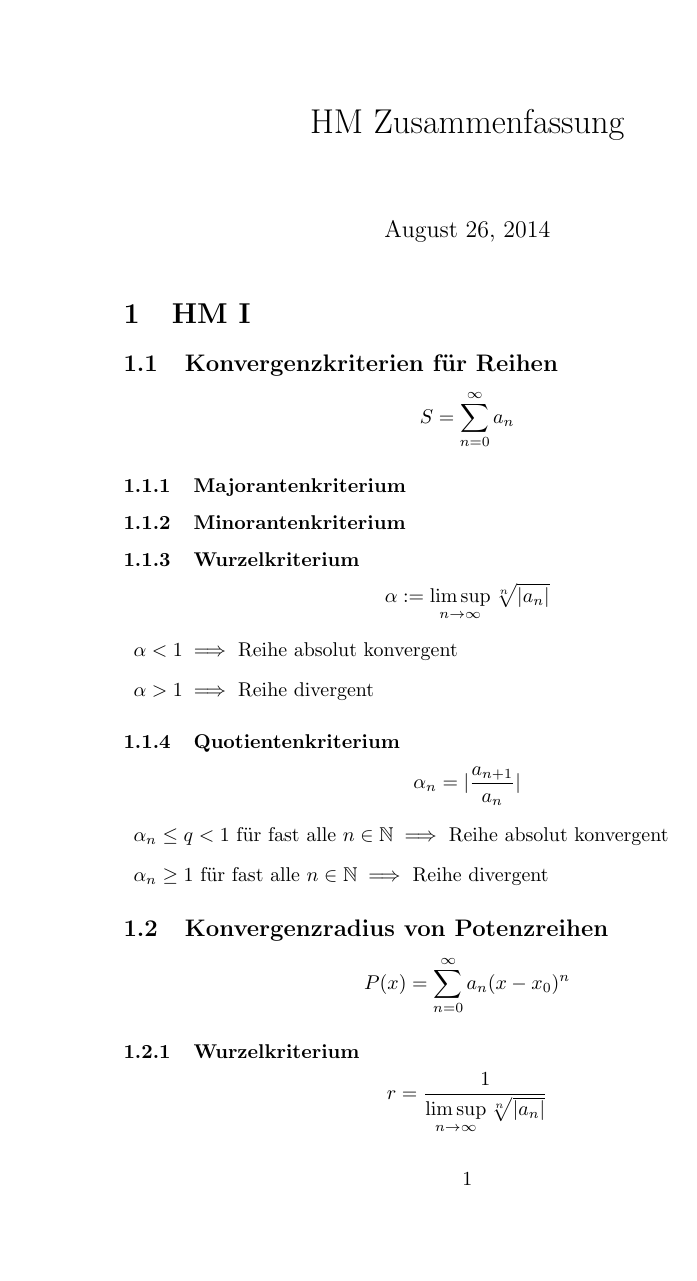
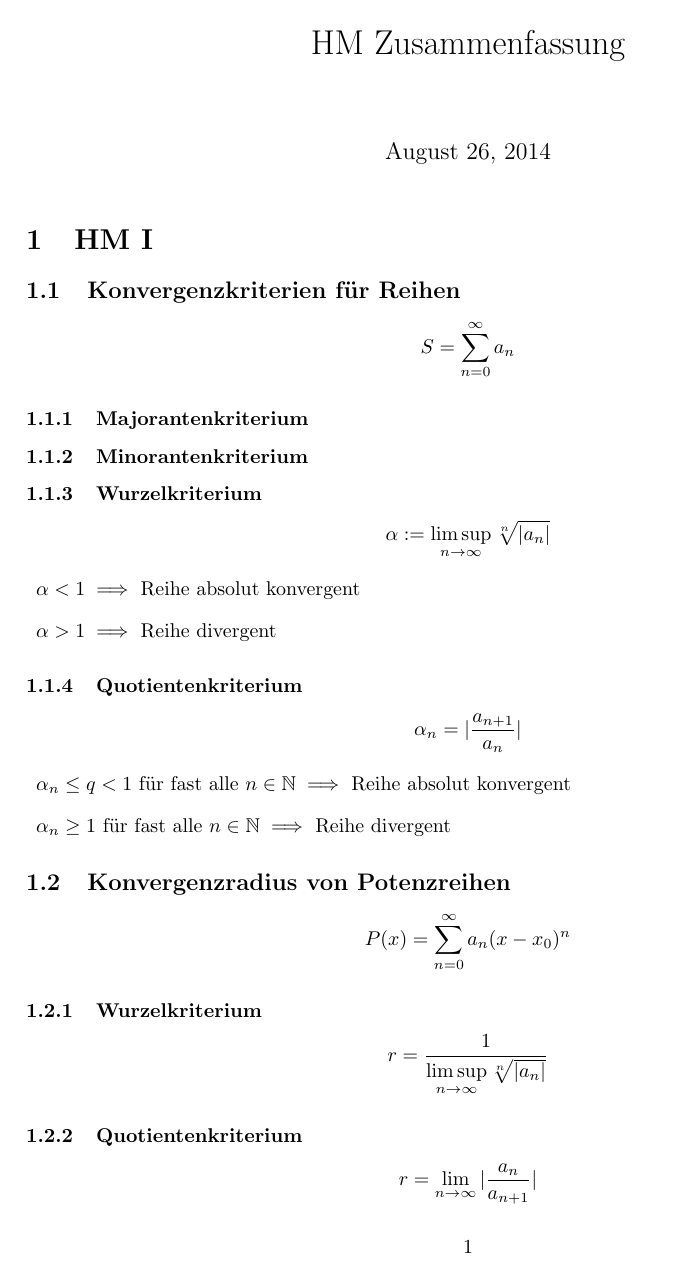
Before and after one commit to theascone/hm, a LaTeX document (zusammenfassung.tex): page 1 of 6 before the commit and page 1 of 5 after it. Compiled offline with pdfLaTeX.

Commit message:
Die Seitenränder sind auf 3cm reduziert worden

```diff
--- a/zusammenfassung.tex
+++ b/zusammenfassung.tex
@@ -1,4 +1,5 @@
-\documentclass[]{article}
+\documentclass[twoside]{article}
+\usepackage[inner=3cm, outer=3cm, top=3cm, bottom=3cm]{geometry}
 
 \usepackage[utf8]{inputenc}
 \usepackage{mathtools}
```
